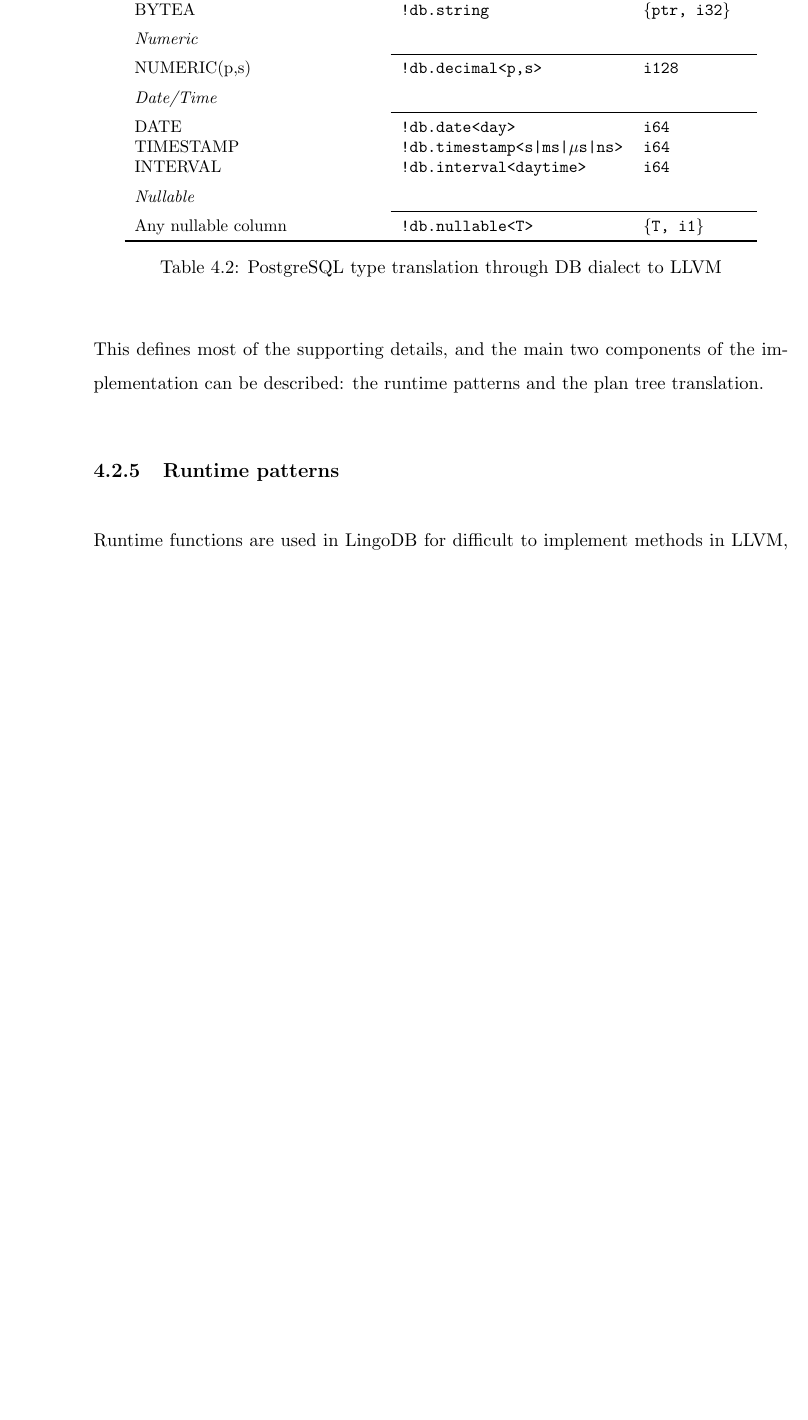
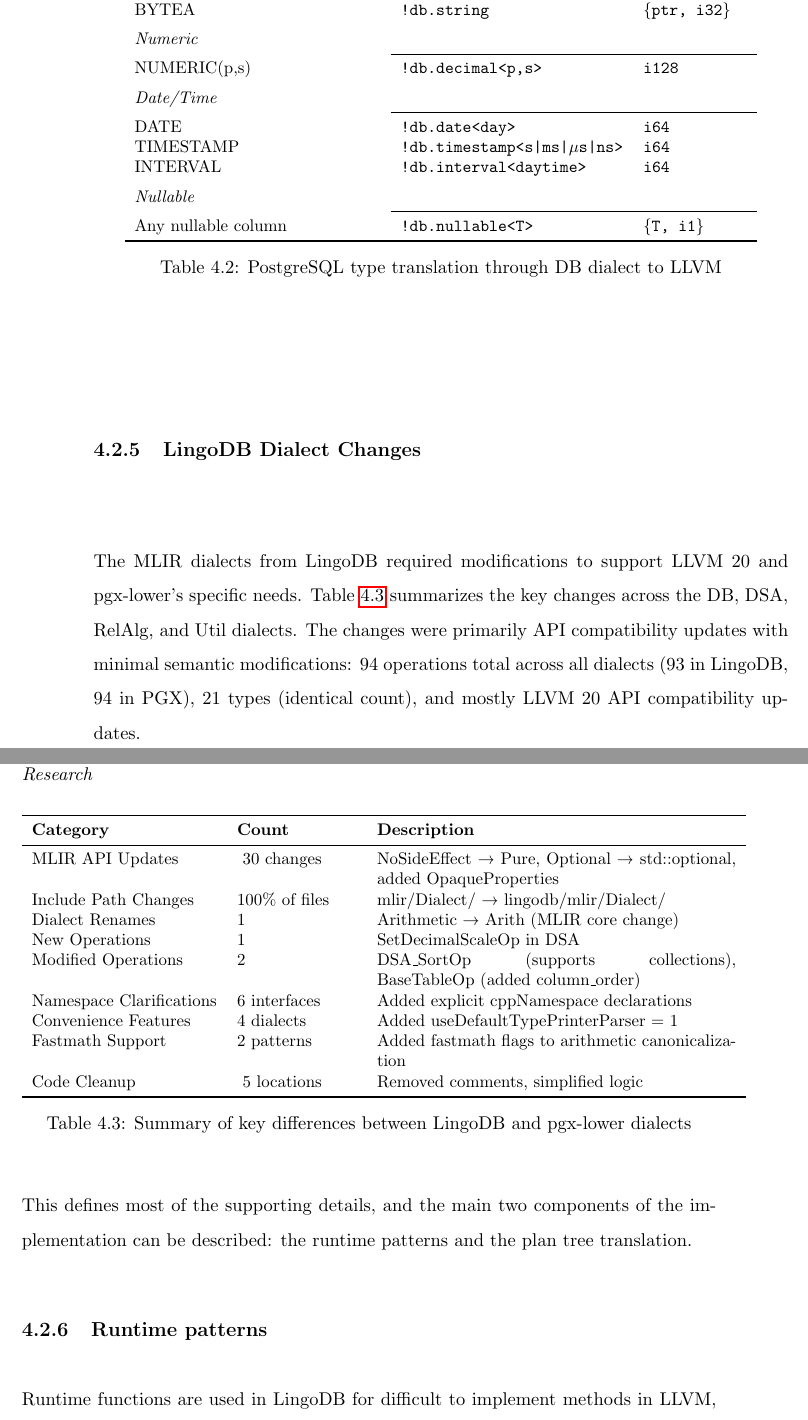
Before and after one commit to zyros-dev/pgx-lower-report, a LaTeX thesis (report/pgx-lower-thesis.tex, which reads report/02_mainmatter/04_method.tex): part of page 41 of 71 before the commit and two parts of pages 41 and 42 of 72 after it, the two joined at a grey line, cut so that both start at the same text, the shorter picture padded with empty space. Compiled offline with pdfLaTeX.

Commit message:
dialect outline

```diff
--- a/report/02_mainmatter/04_method.tex
+++ b/report/02_mainmatter/04_method.tex
@@ -236,6 +236,36 @@
 	\end{tabular}
 	\caption{PostgreSQL type translation through DB dialect to LLVM}
 	\label{tab:type-mapping}
+\end{table}
+
+\subsection{LingoDB Dialect Changes}\label{subsec:dialect-changes}
+The MLIR dialects from LingoDB required modifications to support LLVM 20 and
+pgx-lower's specific needs. Table~\ref{tab:dialect-summary} summarizes the key
+changes across the DB, DSA, RelAlg, and Util dialects. The changes were primarily
+API compatibility updates with minimal semantic modifications: 94 operations total
+across all dialects (93 in LingoDB, 94 in PGX), 21 types (identical count), and
+mostly LLVM 20 API compatibility updates.
+
+\begin{table}[H]
+	\centering
+	\small
+	\begin{tabular}{lp{2.5cm}p{7.5cm}}
+		\toprule
+		\textbf{Category}        & \textbf{Count} & \textbf{Description}                                                  \\
+		\midrule
+		MLIR API Updates         & ~30 changes    & NoSideEffect → Pure, Optional → std::optional, added OpaqueProperties \\
+		Include Path Changes     & 100\% of files & mlir/Dialect/ → lingodb/mlir/Dialect/                                 \\
+		Dialect Renames          & 1              & Arithmetic → Arith (MLIR core change)                                 \\
+		New Operations           & 1              & SetDecimalScaleOp in DSA                                              \\
+		Modified Operations      & 2              & DSA\_SortOp (supports collections), BaseTableOp (added column\_order) \\
+		Namespace Clarifications & 6 interfaces   & Added explicit cppNamespace declarations                              \\
+		Convenience Features     & 4 dialects     & Added useDefaultTypePrinterParser = 1                                 \\
+		Fastmath Support         & 2 patterns     & Added fastmath flags to arithmetic canonicalization                   \\
+		Code Cleanup             & ~5 locations   & Removed comments, simplified logic                                    \\
+		\bottomrule
+	\end{tabular}
+	\caption{Summary of key differences between LingoDB and pgx-lower dialects}
+	\label{tab:dialect-summary}
 \end{table}
 
 This defines most of the supporting details, and the main two components of
```
Also changed, not shown: report/pgx-lower-thesis.pdf.
